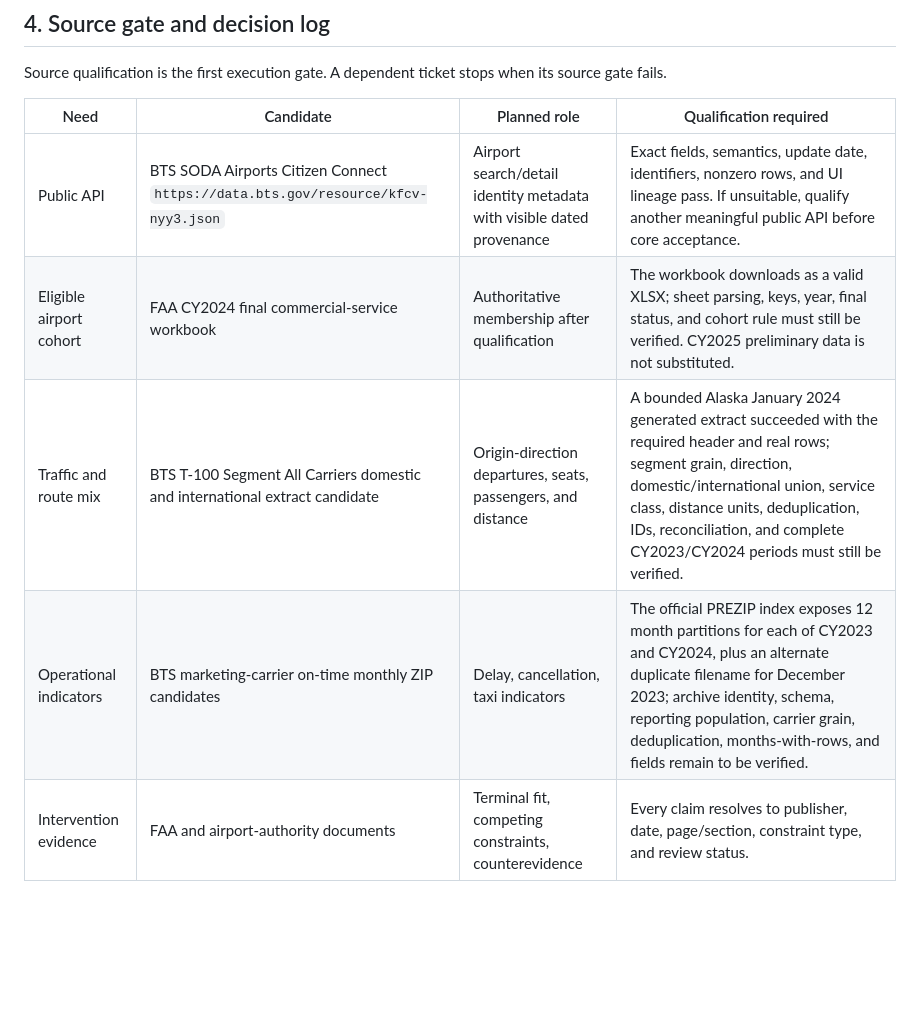
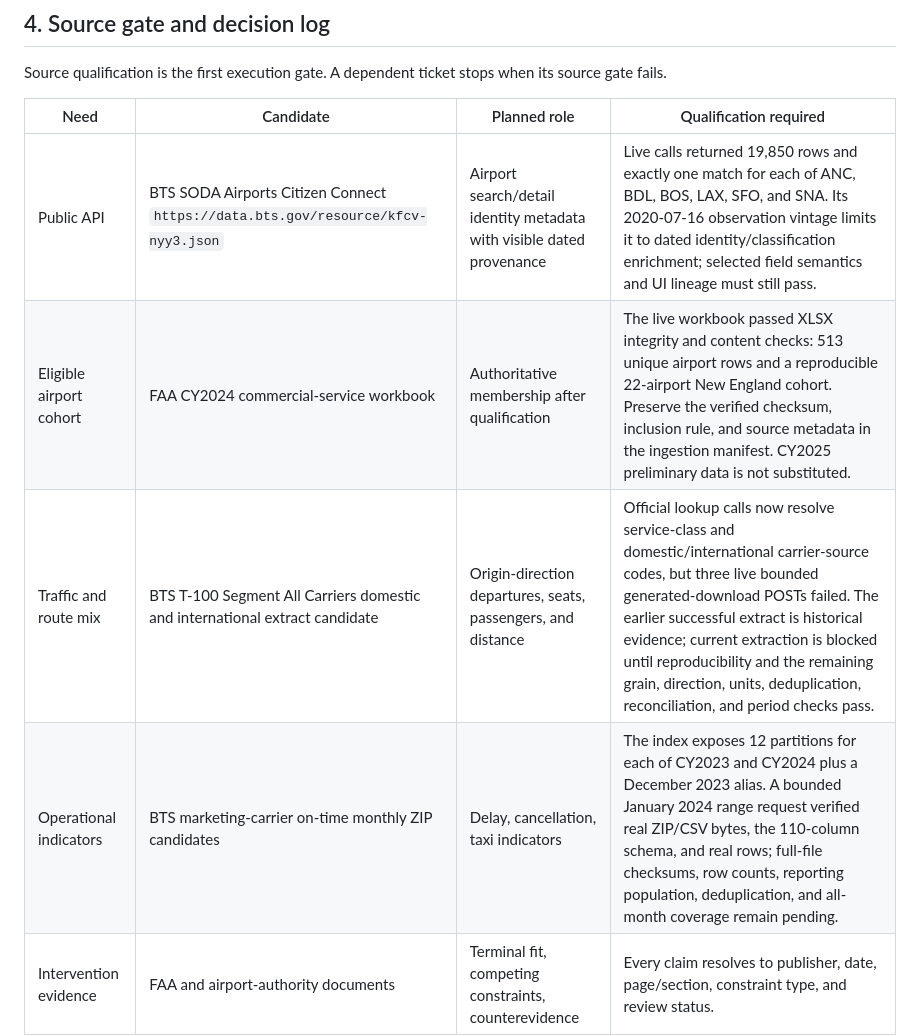
Before and after one commit to Bar-Bettash/deloitte-home-assignment, a Markdown page: README.md, the part around one of its changes. Rendered like a GitHub page; blank space fills up the shorter version.

```diff
--- a/README.md
+++ b/README.md
@@ -146,10 +146,10 @@ Source qualification is the first execution gate. A dependent ticket stops when
 
 | Need | Candidate | Planned role | Qualification required |
 |---|---|---|---|
-| Public API | BTS SODA Airports Citizen Connect `https://data.bts.gov/resource/kfcv-nyy3.json` | Airport search/detail identity metadata with visible dated provenance | Exact fields, semantics, update date, identifiers, nonzero rows, and UI lineage pass. If unsuitable, qualify another meaningful public API before core acceptance. |
-| Eligible airport cohort | FAA CY2024 final commercial-service workbook | Authoritative membership after qualification | The workbook downloads as a valid XLSX; sheet parsing, keys, year, final status, and cohort rule must still be verified. CY2025 preliminary data is not substituted. |
-| Traffic and route mix | BTS T-100 Segment All Carriers domestic and international extract candidate | Origin-direction departures, seats, passengers, and distance | A bounded Alaska January 2024 generated extract succeeded with the required header and real rows; segment grain, direction, domestic/international union, service class, distance units, deduplication, IDs, reconciliation, and complete CY2023/CY2024 periods must still be verified. |
-| Operational indicators | BTS marketing-carrier on-time monthly ZIP candidates | Delay, cancellation, taxi indicators | The official PREZIP index exposes 12 month partitions for each of CY2023 and CY2024, plus an alternate duplicate filename for December 2023; archive identity, schema, reporting population, carrier grain, deduplication, months-with-rows, and fields remain to be verified. |
+| Public API | BTS SODA Airports Citizen Connect `https://data.bts.gov/resource/kfcv-nyy3.json` | Airport search/detail identity metadata with visible dated provenance | Live calls returned 19,850 rows and exactly one match for each of ANC, BDL, BOS, LAX, SFO, and SNA. Its 2020-07-16 observation vintage limits it to dated identity/classification enrichment; selected field semantics and UI lineage must still pass. |
+| Eligible airport cohort | FAA CY2024 commercial-service workbook | Authoritative membership after qualification | The live workbook passed XLSX integrity and content checks: 513 unique airport rows and a reproducible 22-airport New England cohort. Preserve the verified checksum, inclusion rule, and source metadata in the ingestion manifest. CY2025 preliminary data is not substituted. |
+| Traffic and route mix | BTS T-100 Segment All Carriers domestic and international extract candidate | Origin-direction departures, seats, passengers, and distance | Official lookup calls now resolve service-class and domestic/international carrier-source codes, but three live bounded generated-download POSTs failed. The earlier successful extract is historical evidence; current extraction is blocked until reproducibility and the remaining grain, direction, units, deduplication, reconciliation, and period checks pass. |
+| Operational indicators | BTS marketing-carrier on-time monthly ZIP candidates | Delay, cancellation, taxi indicators | The index exposes 12 partitions for each of CY2023 and CY2024 plus a December 2023 alias. A bounded January 2024 range request verified real ZIP/CSV bytes, the 110-column schema, and real rows; full-file checksums, row counts, reporting population, deduplication, and all-month coverage remain pending. |
 | Intervention evidence | FAA and airport-authority documents | Terminal fit, competing constraints, counterevidence | Every claim resolves to publisher, date, page/section, constraint type, and review status. |
 
 ### How sources support the four assignment tasks
```
Also changed, not shown: other parts of README.md (+7 -7 lines).
